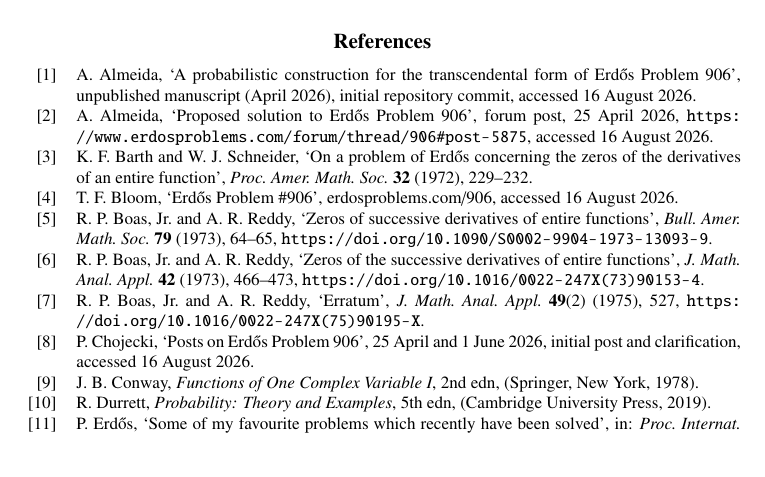
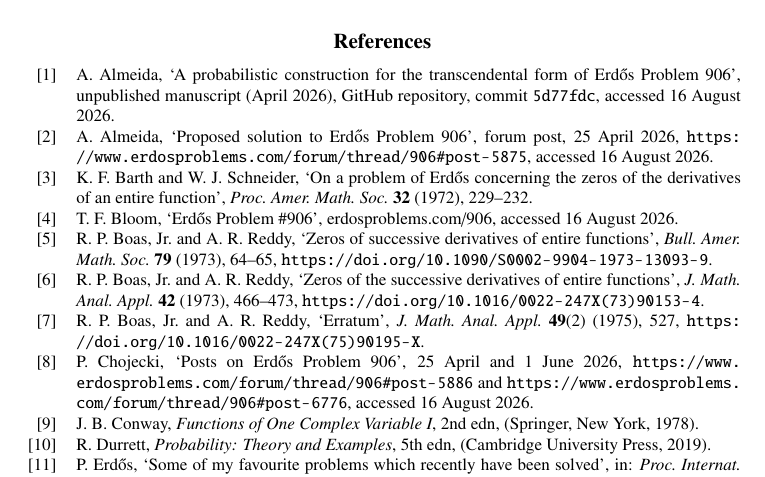
Before and after one commit to erichou1/cofinite-derivative-zeros, a LaTeX document (paper.tex): part of page 12 of 12, cut so that both start at the same text. Compiled offline with pdfLaTeX.

Commit message:
Expose immutable priority-source references

```diff
--- a/paper.tex
+++ b/paper.tex
@@ -747,7 +747,7 @@ A.~Almeida,
 `A probabilistic construction for the transcendental form of Erd\H{o}s
 Problem 906', unpublished manuscript (April 2026),
 \href{https://github.com/Drill23/erdos-problem-906-proposed-solution/commit/5d77fdc959dc6df150d3c680b338ed7b99653673}
-{initial repository commit}, accessed 16 August 2026.
+{GitHub repository, commit \texttt{5d77fdc}}, accessed 16 August 2026.
 
 \bibitem{AlmeidaForum2026}
 A.~Almeida,
@@ -788,8 +788,8 @@ R.~P. Boas, Jr. and A.~R. Reddy,
 \bibitem{ChojeckiForum2026}
 P.~Chojecki,
 `Posts on Erd\H{o}s Problem 906', 25 April and 1 June 2026,
-\href{https://www.erdosproblems.com/forum/thread/906#post-5886}{initial post}
-and \href{https://www.erdosproblems.com/forum/thread/906#post-6776}{clarification},
+\url{https://www.erdosproblems.com/forum/thread/906#post-5886} and
+\url{https://www.erdosproblems.com/forum/thread/906#post-6776},
 accessed 16 August 2026.
 
 \bibitem{Conway}
```
Also changed, not shown: paper.pdf.
